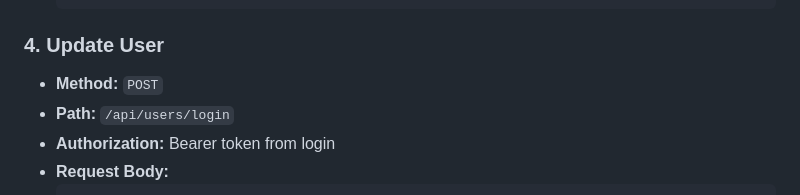
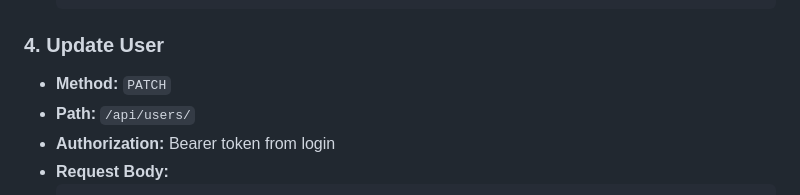
Before and after one commit to CH2-PS324/palomade-api, a Markdown page: README.md, the part around the change. GitHub-like rendering.

````diff
--- a/README.md
+++ b/README.md
@@ -184,8 +184,8 @@ List and describe the available endpoints of your API. Provide details such as t
 
 ### 4. Update User
 
-- **Method:** `POST`
-- **Path:** `/api/users/login`
+- **Method:** `PATCH`
+- **Path:** `/api/users/`
 - **Authorization:** Bearer token from login
 - **Request Body:**
   ```json
````
